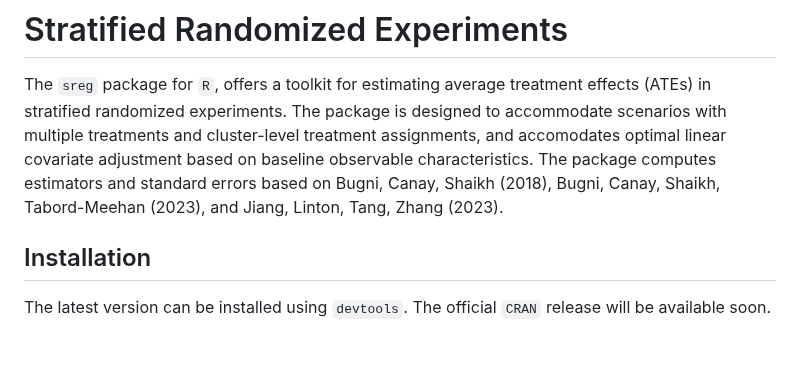
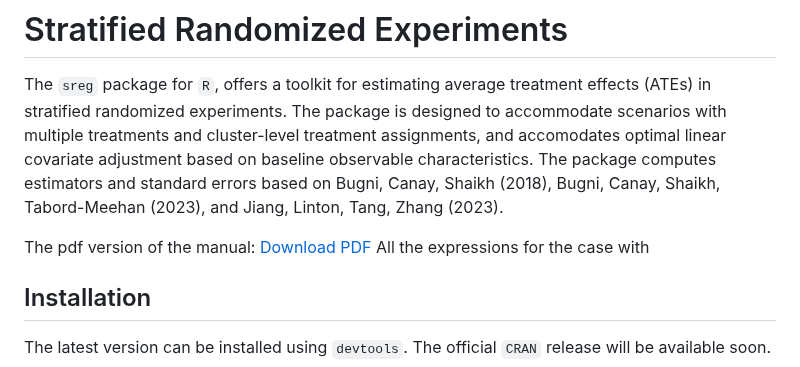
Before and after one commit to jutrifonov/sreg, a Markdown page: README.md, the part around the change. GitHub-like rendering; blank space fills up the shorter version.

````diff
--- a/README.md
+++ b/README.md
@@ -3,6 +3,8 @@
 # Stratified Randomized Experiments
 The `sreg` package for `R`, offers a toolkit for estimating average treatment effects (ATEs) in stratified randomized experiments. The package is designed to accommodate scenarios with multiple treatments and cluster-level treatment assignments, and accomodates optimal linear covariate adjustment based on baseline observable characteristics. The package computes estimators and standard errors based on Bugni, Canay, Shaikh (2018), Bugni, Canay, Shaikh, Tabord-Meehan (2023), and Jiang, Linton, Tang, Zhang (2023).
 
+The pdf version of the manual: [Download PDF](https://github.com/yurytrifonov/sreg.dev/blob/main/manual.pdf)
+All the expressions for the case with
 ## Installation
 The latest version can be installed using `devtools`. The official `CRAN` release will be available soon.
 ``` r
````
